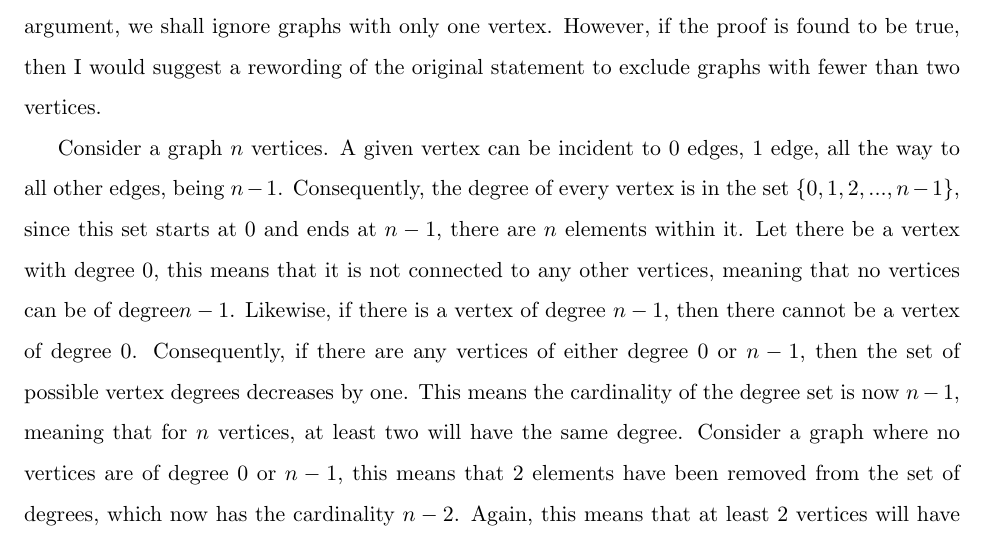
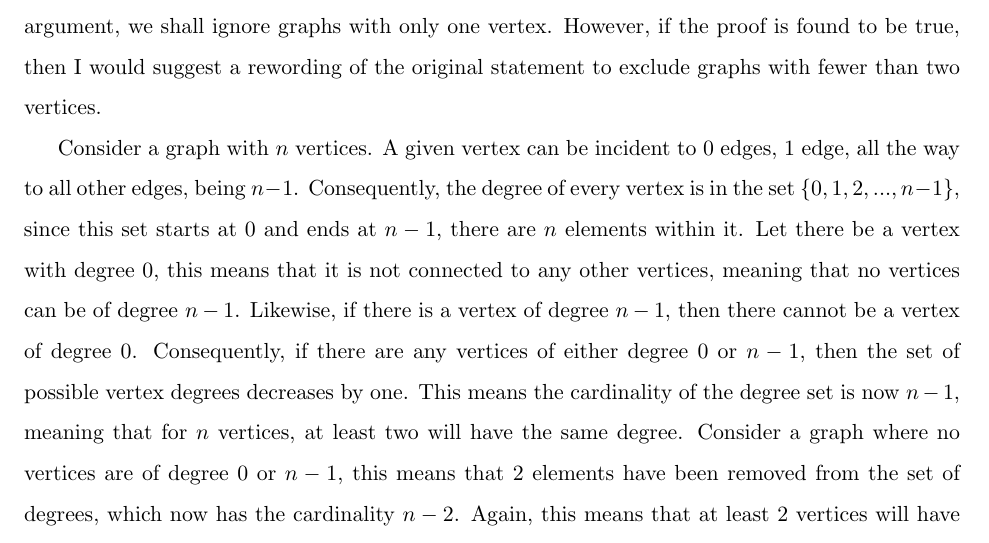
Before and after one commit to LafeWessel/MATH_212_Portfolio, a LaTeX document (m212-portfolio.tex): part of page 16 of 17, cut so that both start at the same text. Compiled offline with pdfLaTeX.

Commit message:
Fixed typos in Conjecture 9

```diff
--- a/m212-portfolio.tex
+++ b/m212-portfolio.tex
@@ -450,7 +450,7 @@ Conjecture VIII would be better written as ``If $r$ is any rational number and $
 \begin{proof}
 This proof implies that there are at least two vertices in the graph, so for the sake of the argument, we shall ignore graphs with only one vertex. However, if the proof is found to be true, then I would suggest a rewording of the original statement to exclude graphs with fewer than two vertices.
 
-Consider a graph $n$ vertices. A given vertex can be incident to $0$ edges, $1$ edge, all the way to all other edges, being $n-1$. Consequently, the degree of every vertex is in the set $\{0,1,2,...,n-1\}$, since this set starts at $0$ and ends at $n-1$, there are $n$ elements within it. Let there be a vertex with degree 0, this means that it is not connected to any other vertices, meaning that no vertices can be of degree$n-1$. Likewise, if there is a vertex of degree $n-1$, then there cannot be a vertex of degree $0$. Consequently, if there are any vertices of either degree $0$ or $n-1$, then the set of possible vertex degrees decreases by one. This means the cardinality of the degree set is now $n-1$, meaning that for $n$ vertices, at least two will have the same degree. Consider a graph where no vertices are of degree $0$ or $n-1$, this means that $2$ elements have been removed from the set of degrees, which now has the cardinality $n-2$. Again, this means that at least $2$ vertices will have the same cardinality. Therefore, if a graph has at least two vertices, then two of those vertices will have the same degree.
+Consider a graph with $n$ vertices. A given vertex can be incident to $0$ edges, $1$ edge, all the way to all other edges, being $n-1$. Consequently, the degree of every vertex is in the set $\{0,1,2,...,n-1\}$, since this set starts at $0$ and ends at $n-1$, there are $n$ elements within it. Let there be a vertex with degree 0, this means that it is not connected to any other vertices, meaning that no vertices can be of degree $n-1$. Likewise, if there is a vertex of degree $n-1$, then there cannot be a vertex of degree $0$. Consequently, if there are any vertices of either degree $0$ or $n-1$, then the set of possible vertex degrees decreases by one. This means the cardinality of the degree set is now $n-1$, meaning that for $n$ vertices, at least two will have the same degree. Consider a graph where no vertices are of degree $0$ or $n-1$, this means that $2$ elements have been removed from the set of degrees, which now has the cardinality $n-2$. Again, this means that at least $2$ vertices will have the same cardinality. Therefore, if a graph has at least two vertices, then two of those vertices will have the same degree.
 \end{proof}
 
 \clearpage
```
Also changed, not shown: m212-portfolio.pdf, 2 other files.
